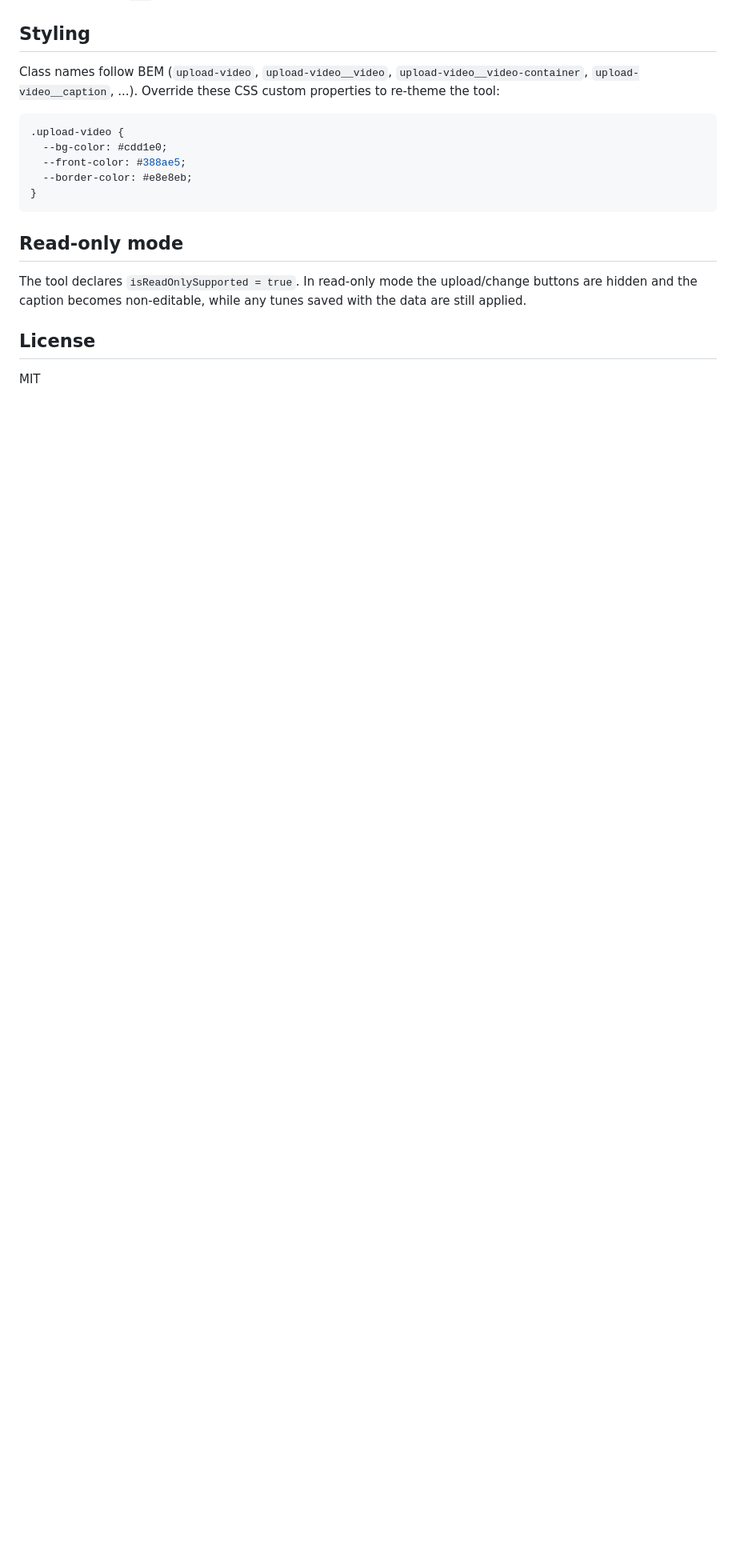
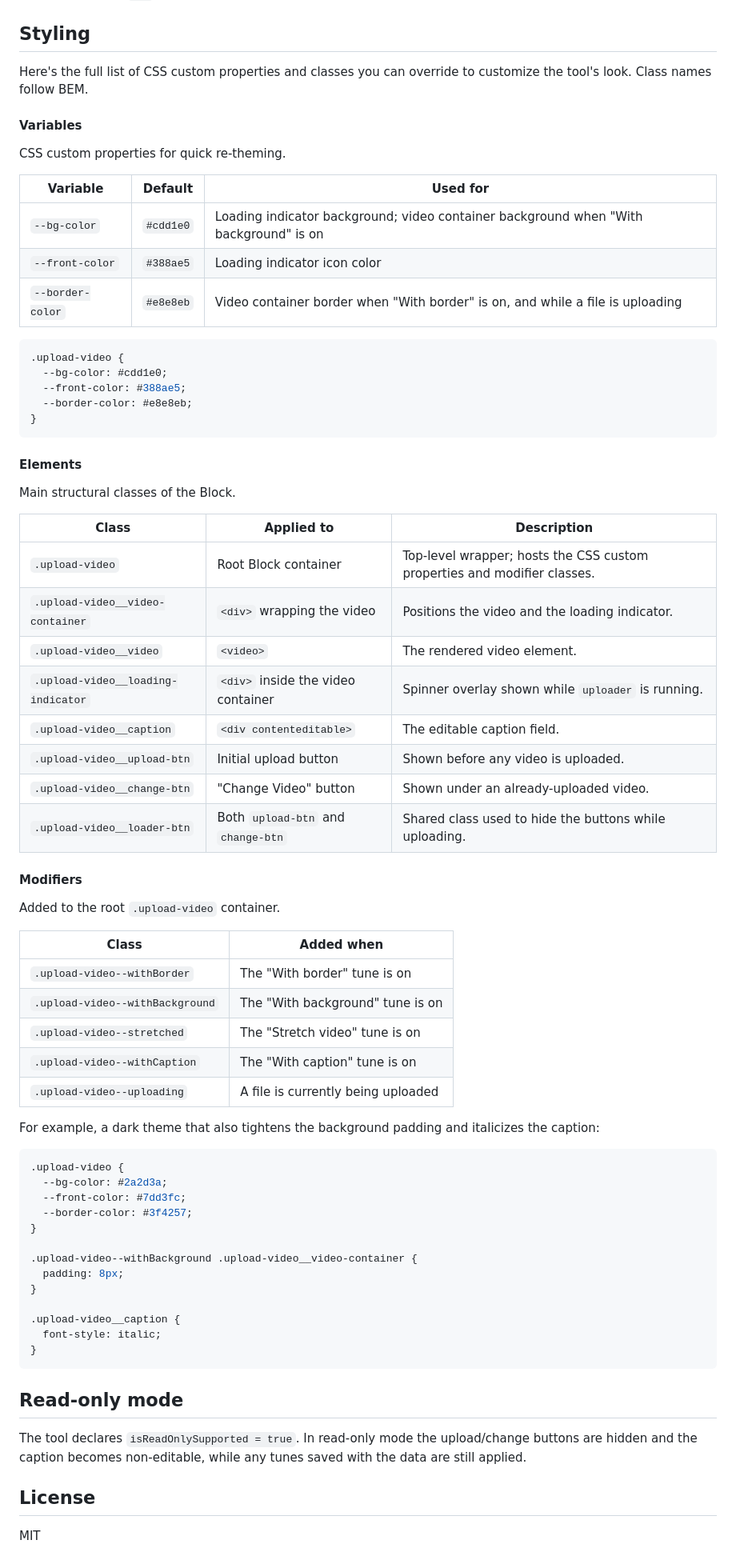
Before and after one commit to anto-sh/editorjs-upload-video-tool, a Markdown page: README.MD, the part around one of its changes. Shown at 80% size. GitHub-like rendering; blank space fills up the shorter version.

Commit message:
chore: updated readme

````diff
--- a/README.MD
+++ b/README.MD
@@ -157,13 +157,69 @@ A Block without a `url` is treated as invalid and is dropped from the saved outp
 
 ## Styling
 
-Class names follow BEM (`upload-video`, `upload-video__video`, `upload-video__video-container`, `upload-video__caption`, ...). Override these CSS custom properties to re-theme the tool:
+Here's the full list of CSS custom properties and classes you can override to customize the tool's look.
+Class names follow BEM.
+
+#### Variables
+
+CSS custom properties for quick re-theming.
+
+| Variable         | Default   | Used for                                                                              |
+| ---------------- | --------- | ------------------------------------------------------------------------------------- |
+| `--bg-color`     | `#cdd1e0` | Loading indicator background; video container background when "With background" is on |
+| `--front-color`  | `#388ae5` | Loading indicator icon color                                                          |
+| `--border-color` | `#e8e8eb` | Video container border when "With border" is on, and while a file is uploading        |
 
 ```css
 .upload-video {
   --bg-color: #cdd1e0;
   --front-color: #388ae5;
   --border-color: #e8e8eb;
+}
+```
+
+#### Elements
+
+Main structural classes of the Block.
+
+| Class                              | Applied to                         | Description                                                              |
+| ---------------------------------- | ---------------------------------- | ------------------------------------------------------------------------ |
+| `.upload-video`                    | Root Block container               | Top-level wrapper; hosts the CSS custom properties and modifier classes. |
+| `.upload-video__video-container`   | `<div>` wrapping the video         | Positions the video and the loading indicator.                           |
+| `.upload-video__video`             | `<video>`                          | The rendered video element.                                              |
+| `.upload-video__loading-indicator` | `<div>` inside the video container | Spinner overlay shown while `uploader` is running.                       |
+| `.upload-video__caption`           | `<div contenteditable>`            | The editable caption field.                                              |
+| `.upload-video__upload-btn`        | Initial upload button              | Shown before any video is uploaded.                                      |
+| `.upload-video__change-btn`        | "Change Video" button              | Shown under an already-uploaded video.                                   |
+| `.upload-video__loader-btn`        | Both `upload-btn` and `change-btn` | Shared class used to hide the buttons while uploading.                   |
+
+#### Modifiers
+
+Added to the root `.upload-video` container.
+
+| Class                           | Added when                         |
+| ------------------------------- | ---------------------------------- |
+| `.upload-video--withBorder`     | The "With border" tune is on       |
+| `.upload-video--withBackground` | The "With background" tune is on   |
+| `.upload-video--stretched`      | The "Stretch video" tune is on     |
+| `.upload-video--withCaption`    | The "With caption" tune is on      |
+| `.upload-video--uploading`      | A file is currently being uploaded |
+
+For example, a dark theme that also tightens the background padding and italicizes the caption:
+
+```css
+.upload-video {
+  --bg-color: #2a2d3a;
+  --front-color: #7dd3fc;
+  --border-color: #3f4257;
+}
+
+.upload-video--withBackground .upload-video__video-container {
+  padding: 8px;
+}
+
+.upload-video__caption {
+  font-style: italic;
 }
 ```
 
````
Also changed, not shown: other parts of README.MD (+9 -9 lines).
